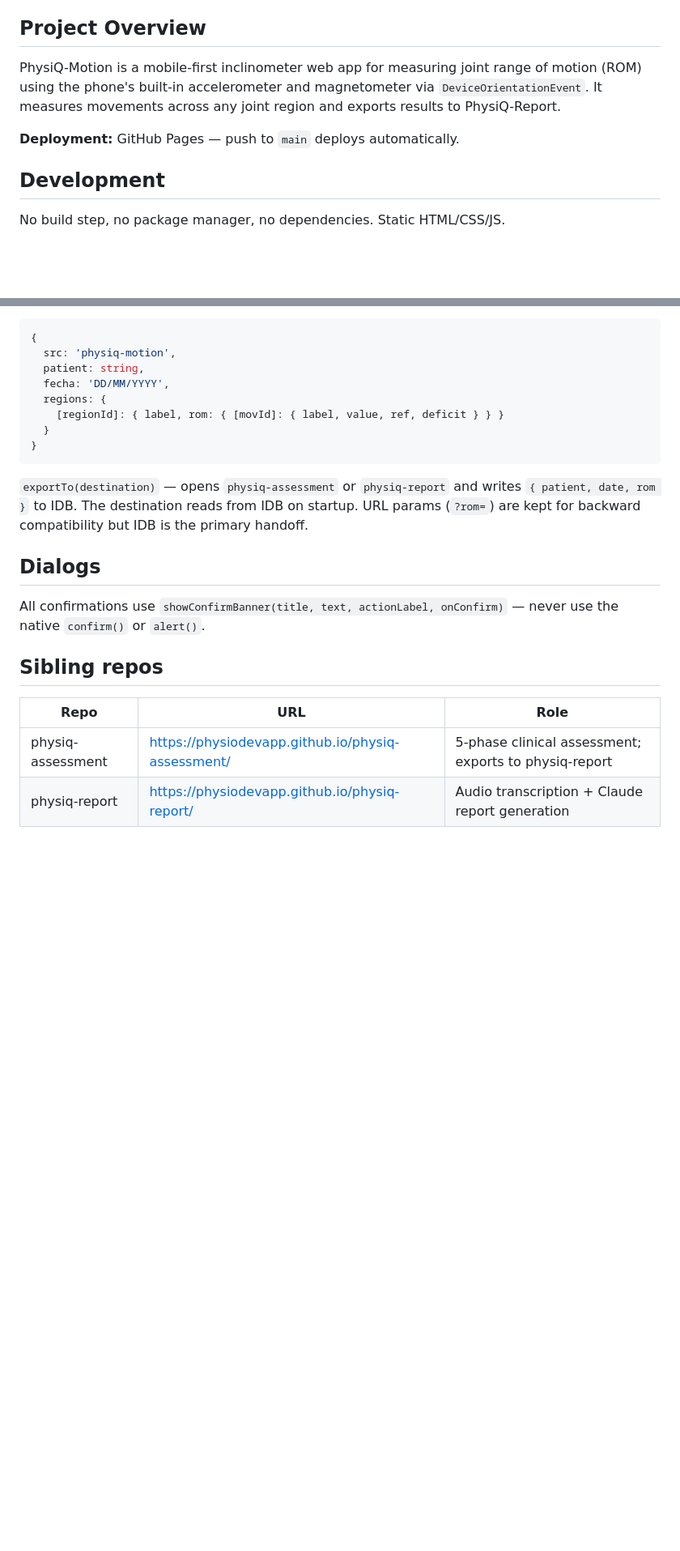
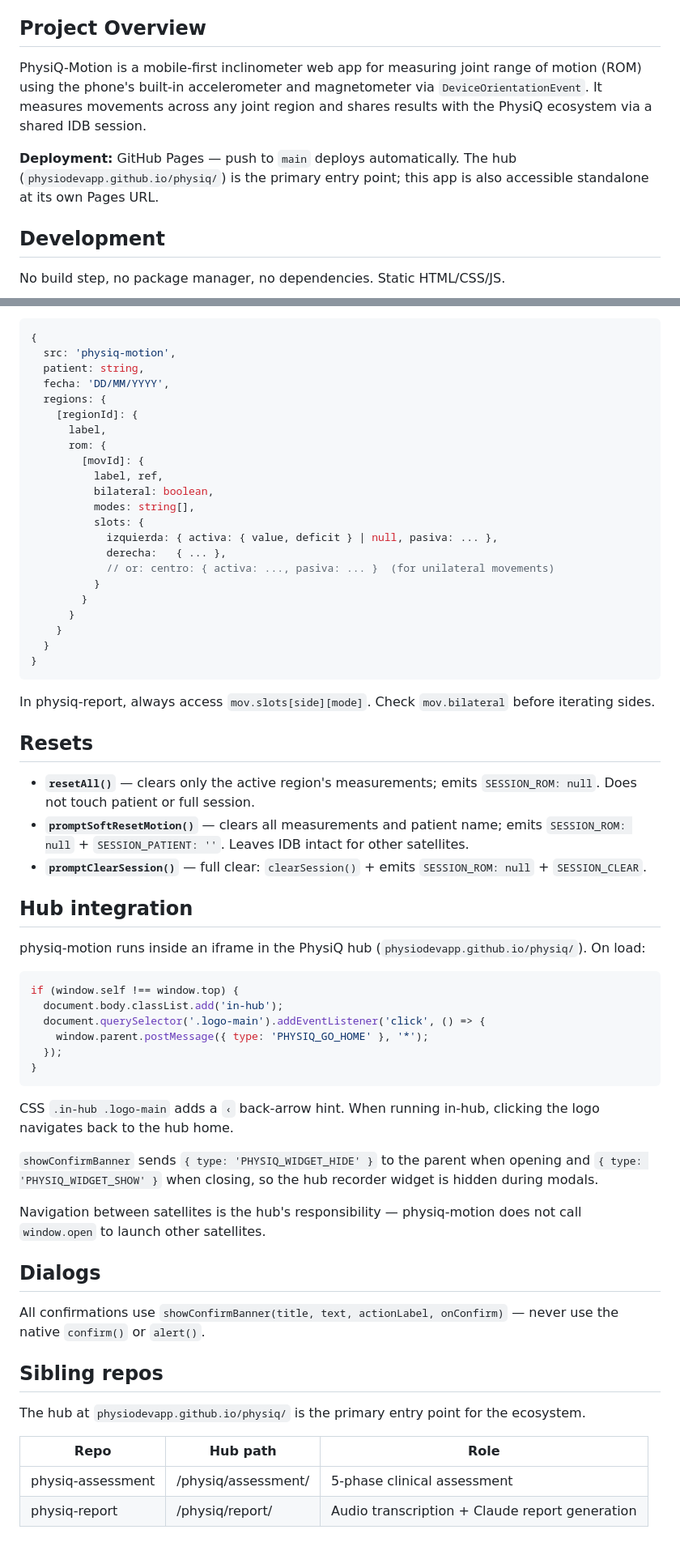
Before and after one commit to physiodevapp/physiq-motion, a Markdown page: CLAUDE.md, 2 parts joined by grey strips. Shown at 81% size. Drawn GitHub-style; blank space fills up the shorter version.

````diff
--- a/CLAUDE.md
+++ b/CLAUDE.md
@@ -4,9 +4,9 @@ This file provides guidance to Claude Code when working with code in this reposi
 
 ## Project Overview
 
-PhysiQ-Motion is a mobile-first inclinometer web app for measuring joint range of motion (ROM) using the phone's built-in accelerometer and magnetometer via `DeviceOrientationEvent`. It measures movements across any joint region and exports results to PhysiQ-Report.
+PhysiQ-Motion is a mobile-first inclinometer web app for measuring joint range of motion (ROM) using the phone's built-in accelerometer and magnetometer via `DeviceOrientationEvent`. It measures movements across any joint region and shares results with the PhysiQ ecosystem via a shared IDB session.
 
-**Deployment:** GitHub Pages — push to `main` deploys automatically.
+**Deployment:** GitHub Pages — push to `main` deploys automatically. The hub (`physiodevapp.github.io/physiq/`) is the primary entry point; this app is also accessible standalone at its own Pages URL.
 
 ## Development
 
@@ -225,12 +237,51 @@ IDB (`lib/session.js`) is the only persistence layer — no localStorage.
   patient: string,
   fecha: 'DD/MM/YYYY',
   regions: {
-    [regionId]: { label, rom: { [movId]: { label, value, ref, deficit } } }
+    [regionId]: {
+      label,
+      rom: {
+        [movId]: {
+          label, ref,
+          bilateral: boolean,
+          modes: string[],
+          slots: {
+            izquierda: { activa: { value, deficit } | null, pasiva: ... },
+            derecha:   { ... },
+            // or: centro: { activa: ..., pasiva: ... }  (for unilateral movements)
+          }
+        }
+      }
+    }
   }
 }
 ```
 
-`exportTo(destination)` — opens `physiq-assessment` or `physiq-report` and writes `{ patient, date, rom }` to IDB. The destination reads from IDB on startup. URL params (`?rom=`) are kept for backward compatibility but IDB is the primary handoff.
+In physiq-report, always access `mov.slots[side][mode]`. Check `mov.bilateral` before iterating sides.
+
+## Resets
+
+- **`resetAll()`** — clears only the active region's measurements; emits `SESSION_ROM: null`. Does not touch patient or full session.
+- **`promptSoftResetMotion()`** — clears all measurements and patient name; emits `SESSION_ROM: null` + `SESSION_PATIENT: ''`. Leaves IDB intact for other satellites.
+- **`promptClearSession()`** — full clear: `clearSession()` + emits `SESSION_ROM: null` + `SESSION_CLEAR`.
+
+## Hub integration
+
+physiq-motion runs inside an iframe in the PhysiQ hub (`physiodevapp.github.io/physiq/`). On load:
+
+```js
+if (window.self !== window.top) {
+  document.body.classList.add('in-hub');
+  document.querySelector('.logo-main').addEventListener('click', () => {
+    window.parent.postMessage({ type: 'PHYSIQ_GO_HOME' }, '*');
+  });
+}
+```
+
+CSS `.in-hub .logo-main` adds a `‹` back-arrow hint. When running in-hub, clicking the logo navigates back to the hub home.
+
+`showConfirmBanner` sends `{ type: 'PHYSIQ_WIDGET_HIDE' }` to the parent when opening and `{ type: 'PHYSIQ_WIDGET_SHOW' }` when closing, so the hub recorder widget is hidden during modals.
+
+Navigation between satellites is the hub's responsibility — physiq-motion does not call `window.open` to launch other satellites.
 
 ## Dialogs
 
@@ -238,7 +289,9 @@ All confirmations use `showConfirmBanner(title, text, actionLabel, onConfirm)`
 
 ## Sibling repos
 
-| Repo | URL | Role |
-|------|-----|------|
-| physiq-assessment | https://physiodevapp.github.io/physiq-assessment/ | 5-phase clinical assessment; exports to physiq-report |
-| physiq-report | https://physiodevapp.github.io/physiq-report/ | Audio transcription + Claude report generation |
+The hub at `physiodevapp.github.io/physiq/` is the primary entry point for the ecosystem.
+
+| Repo | Hub path | Role |
+|------|----------|------|
+| physiq-assessment | /physiq/assessment/ | 5-phase clinical assessment |
+| physiq-report | /physiq/report/ | Audio transcription + Claude report generation |
````
Also changed, not shown: other parts of CLAUDE.md (+54 -42 lines), README.md (+38 -21 lines).
